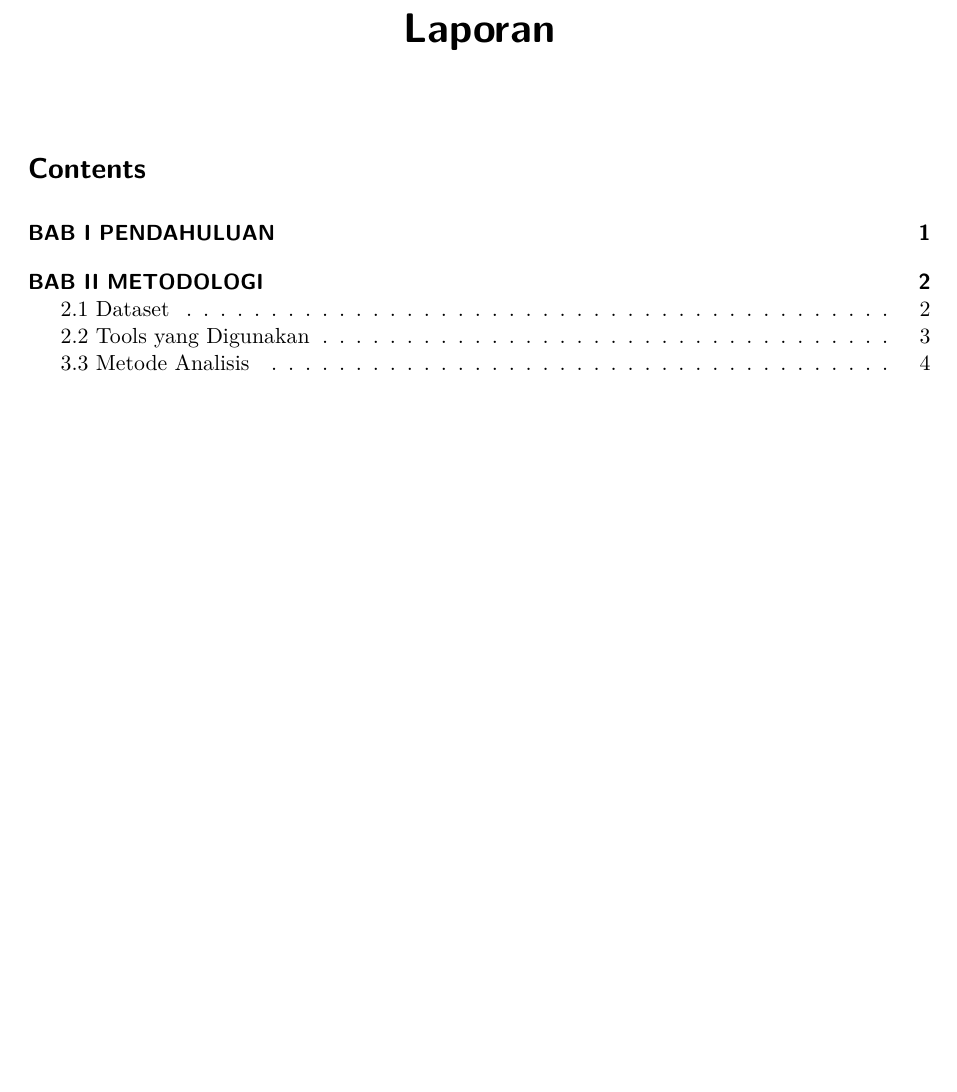
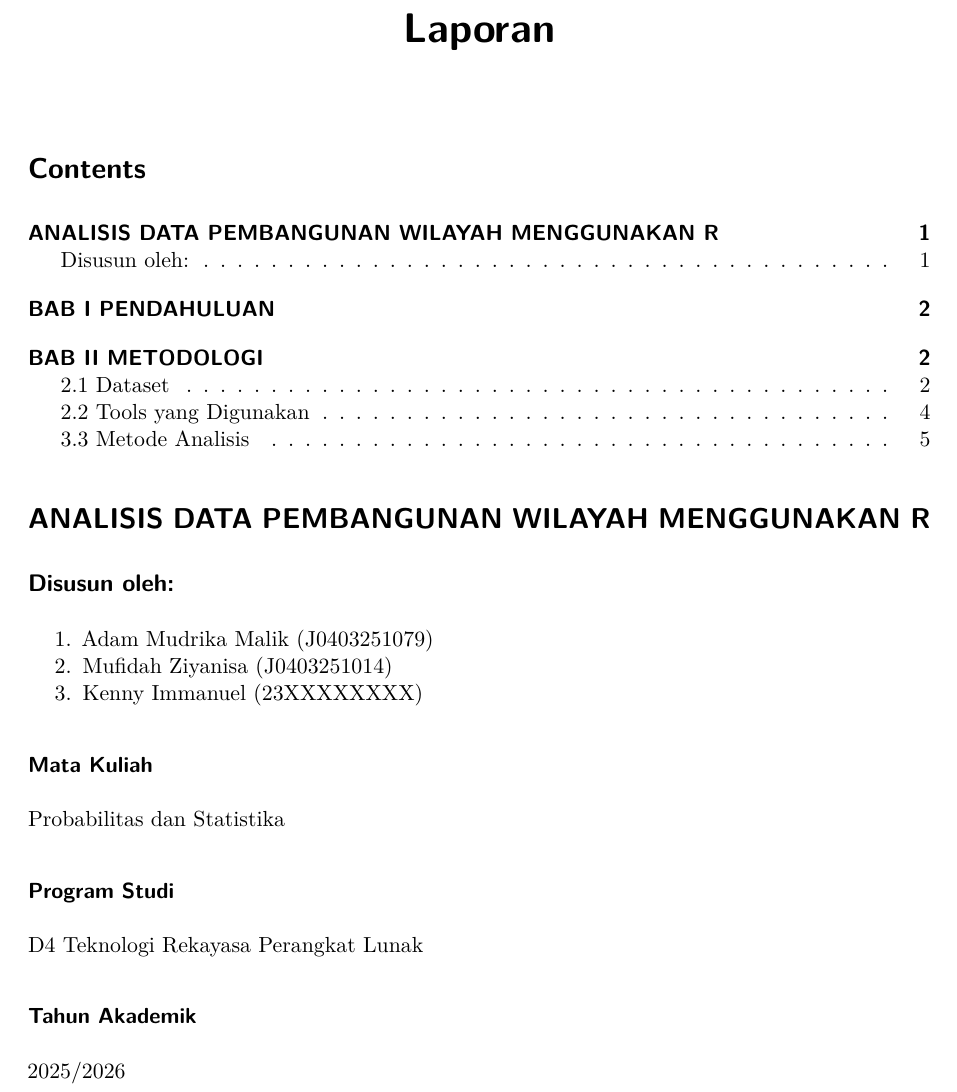
Before and after one commit to AdamModric/Probstat12, a Quarto document (dokumen/Laporan.qmd): part of page 1 of 7 before the commit and part of page 1 of 8 after it, cut so that both start at the same text, the shorter picture padded with empty space. Rendered offline with R 4.5, knitr and Pandoc in place of Quarto, then LaTeX, with nearby package versions.

Commit message:
Update Laporan.qmd

```diff
--- a/dokumen/Laporan.qmd
+++ b/dokumen/Laporan.qmd
@@ -4,6 +4,22 @@ format:
   pdf:
     toc: true
 ---
+# ANALISIS DATA PEMBANGUNAN WILAYAH MENGGUNAKAN R
+
+## Disusun oleh:
+
+1. Adam Mudrika Malik (J0403251079)
+2. Mufidah Ziyanisa (J0403251014)
+3. Kenny Immanuel (23XXXXXXXX)
+
+### Mata Kuliah
+Probabilitas dan Statistika
+
+### Program Studi
+D4 Teknologi Rekayasa Perangkat Lunak
+
+### Tahun Akademik
+2025/2026
 
 # BAB I PENDAHULUAN
 
```
